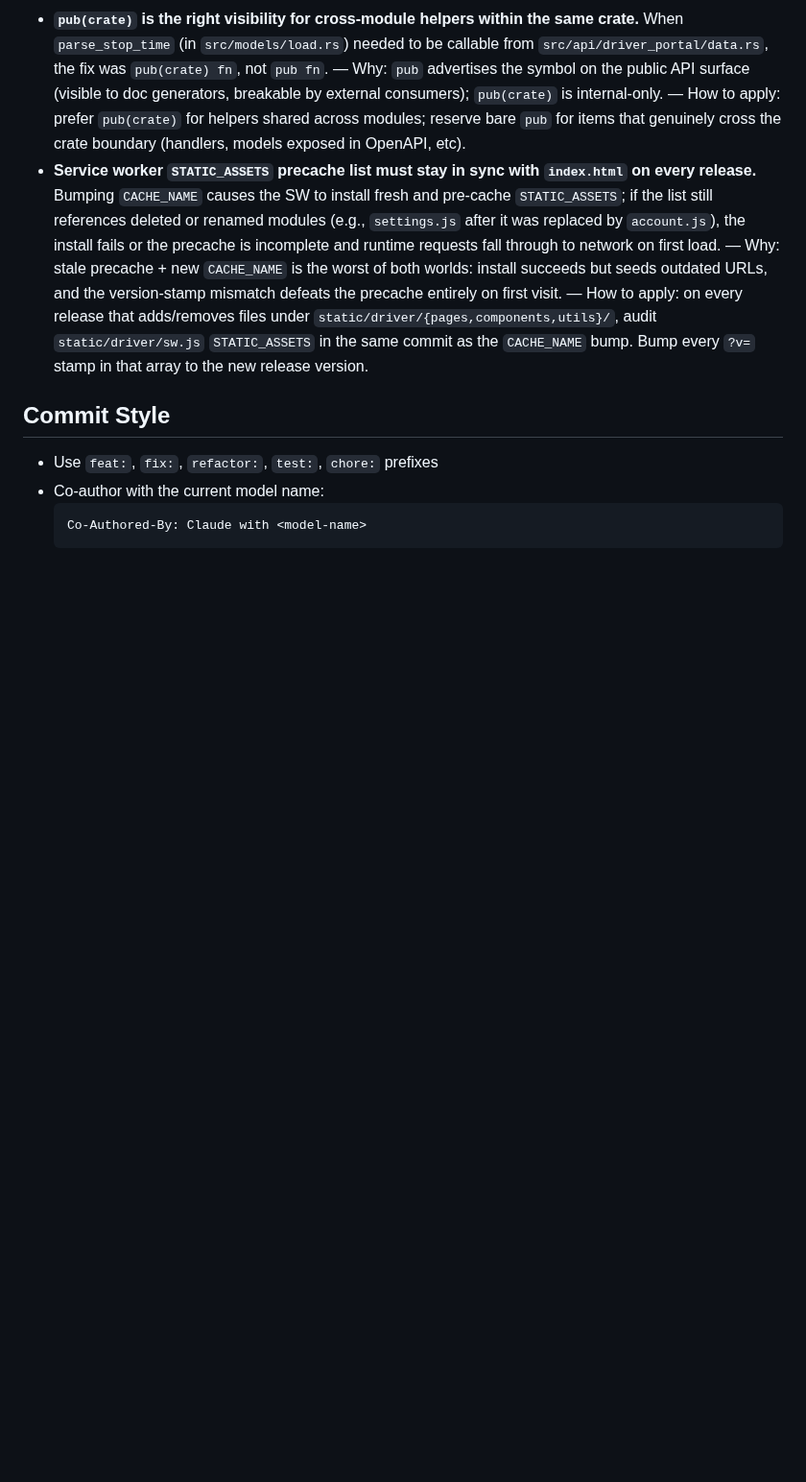
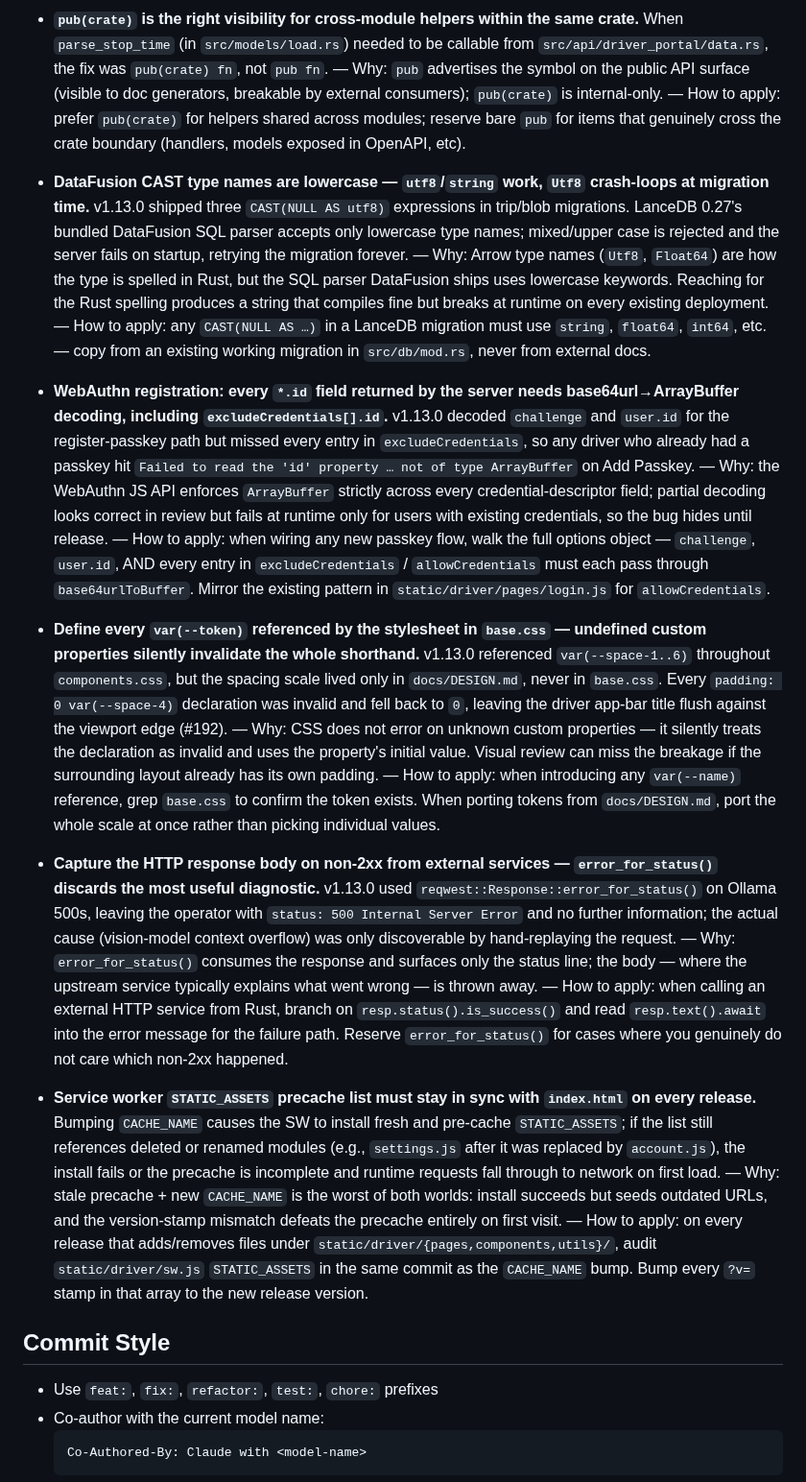
Before and after one commit to olliefms/ollie, a Markdown page: AGENTS.md, the part around the change. Shown at 96% size. GitHub-like rendering; blank space fills up the shorter version.

Commit message:
chore: add v1.13.1 sprint lessons to AGENTS.md
Four lessons from the v1.13.1 bug-fix sprint: DataFusion lowercase CAST
type names; WebAuthn credential-descriptor base64url decoding; defining
every `var(--token)` referenced from base.css; capturing external HTTP
response bodies instead of swallowing them via `error_for_status`.

Co-Authored-By: Claude with claude-opus-4-7 <noreply@anthropic.com>

```diff
--- a/AGENTS.md
+++ b/AGENTS.md
@@ -369,6 +369,11 @@ Releases use a **3-session model** with the PM as a checkpoint between planning
 - **Driver app convention: no innerHTML in new files.** All files added under `static/driver/components/` and `static/driver/pages/` in v1.13.0 use DOM construction (`document.createElement` + `.textContent`) exclusively. SVG icons are parsed once via `DOMParser` and reused via `cloneNode(true)` (see `static/driver/components/icons.js`). Legacy `login.js` retains its static-string template (no interpolation, safe by inspection) but new code must not adopt the pattern. — Why: avoids the entire class of XSS bugs that #179 caught in the dispatch app. — How to apply: when writing any new driver-app component, use `el.textContent = value` for user-derived fields. Use `el.appendChild(svgFactory())` for icons. Reach for `innerHTML` only when the source is a hardcoded string with no template interpolation.
 - **Week-window upper bounds must come from the next-period local midnight, not `lo + Duration::days(7)`.** A 168-hour UTC delta misbuckets deliveries on the two DST-transition weeks per year. Compute `hi` via `tz.from_local_datetime(next_period_start_naive)` and convert to UTC (see `parse_week_start` in `src/api/driver_portal/data.rs`). — Why: a delivery at 23:30 Saturday local on a transition week is one hour from the boundary; a 168h delta puts it in the wrong week, which silently drops it from the driver's pay-period view. — How to apply: any pay-period/billing-period/reporting window that operates in a local timezone must compute both endpoints from the local calendar, never from UTC arithmetic.
 - **`pub(crate)` is the right visibility for cross-module helpers within the same crate.** When `parse_stop_time` (in `src/models/load.rs`) needed to be callable from `src/api/driver_portal/data.rs`, the fix was `pub(crate) fn`, not `pub fn`. — Why: `pub` advertises the symbol on the public API surface (visible to doc generators, breakable by external consumers); `pub(crate)` is internal-only. — How to apply: prefer `pub(crate)` for helpers shared across modules; reserve bare `pub` for items that genuinely cross the crate boundary (handlers, models exposed in OpenAPI, etc).
+- **DataFusion CAST type names are lowercase — `utf8`/`string` work, `Utf8` crash-loops at migration time.** v1.13.0 shipped three `CAST(NULL AS utf8)` expressions in trip/blob migrations. LanceDB 0.27's bundled DataFusion SQL parser accepts only lowercase type names; mixed/upper case is rejected and the server fails on startup, retrying the migration forever. — Why: Arrow type names (`Utf8`, `Float64`) are how the type is spelled in Rust, but the SQL parser DataFusion ships uses lowercase keywords. Reaching for the Rust spelling produces a string that compiles fine but breaks at runtime on every existing deployment. — How to apply: any `CAST(NULL AS …)` in a LanceDB migration must use `string`, `float64`, `int64`, etc. — copy from an existing working migration in `src/db/mod.rs`, never from external docs.
+- **WebAuthn registration: every `*.id` field returned by the server needs base64url→ArrayBuffer decoding, including `excludeCredentials[].id`.** v1.13.0 decoded `challenge` and `user.id` for the register-passkey path but missed every entry in `excludeCredentials`, so any driver who already had a passkey hit `Failed to read the 'id' property … not of type ArrayBuffer` on Add Passkey. — Why: the WebAuthn JS API enforces `ArrayBuffer` strictly across every credential-descriptor field; partial decoding looks correct in review but fails at runtime only for users with existing credentials, so the bug hides until release. — How to apply: when wiring any new passkey flow, walk the full options object — `challenge`, `user.id`, AND every entry in `excludeCredentials` / `allowCredentials` must each pass through `base64urlToBuffer`. Mirror the existing pattern in `static/driver/pages/login.js` for `allowCredentials`.
+- **Define every `var(--token)` referenced by the stylesheet in `base.css` — undefined custom properties silently invalidate the whole shorthand.** v1.13.0 referenced `var(--space-1..6)` throughout `components.css`, but the spacing scale lived only in `docs/DESIGN.md`, never in `base.css`. Every `padding: 0 var(--space-4)` declaration was invalid and fell back to `0`, leaving the driver app-bar title flush against the viewport edge (#192). — Why: CSS does not error on unknown custom properties — it silently treats the declaration as invalid and uses the property's initial value. Visual review can miss the breakage if the surrounding layout already has its own padding. — How to apply: when introducing any `var(--name)` reference, grep `base.css` to confirm the token exists. When porting tokens from `docs/DESIGN.md`, port the whole scale at once rather than picking individual values.
+- **Capture the HTTP response body on non-2xx from external services — `error_for_status()` discards the most useful diagnostic.** v1.13.0 used `reqwest::Response::error_for_status()` on Ollama 500s, leaving the operator with `status: 500 Internal Server Error` and no further information; the actual cause (vision-model context overflow) was only discoverable by hand-replaying the request. — Why: `error_for_status()` consumes the response and surfaces only the status line; the body — where the upstream service typically explains what went wrong — is thrown away. — How to apply: when calling an external HTTP service from Rust, branch on `resp.status().is_success()` and read `resp.text().await` into the error message for the failure path. Reserve `error_for_status()` for cases where you genuinely do not care which non-2xx happened.
+
 - **Service worker `STATIC_ASSETS` precache list must stay in sync with `index.html` on every release.** Bumping `CACHE_NAME` causes the SW to install fresh and pre-cache `STATIC_ASSETS`; if the list still references deleted or renamed modules (e.g., `settings.js` after it was replaced by `account.js`), the install fails or the precache is incomplete and runtime requests fall through to network on first load. — Why: stale precache + new `CACHE_NAME` is the worst of both worlds: install succeeds but seeds outdated URLs, and the version-stamp mismatch defeats the precache entirely on first visit. — How to apply: on every release that adds/removes files under `static/driver/{pages,components,utils}/`, audit `static/driver/sw.js` `STATIC_ASSETS` in the same commit as the `CACHE_NAME` bump. Bump every `?v=` stamp in that array to the new release version.
 
 ## Commit Style
```
